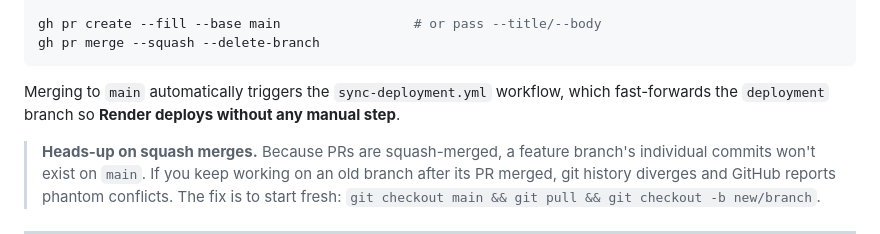
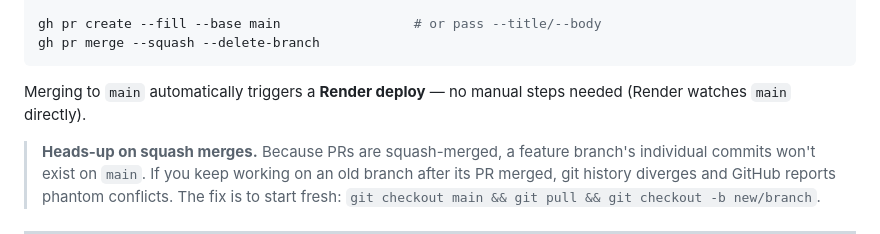
Before and after one commit to kabartay/portfolio, a Markdown page: docs/CONTRIBUTING.md, the part around the change. Rendered like a GitHub page.

Commit message:
docs: simplify deployment docs — Render watches main directly (#34)

````diff
--- a/docs/CONTRIBUTING.md
+++ b/docs/CONTRIBUTING.md
@@ -63,9 +63,8 @@ gh pr create --fill --base main                 # or pass --title/--body
 gh pr merge --squash --delete-branch
 ```
 
-Merging to `main` automatically triggers the `sync-deployment.yml` workflow,
-which fast-forwards the `deployment` branch so **Render deploys without any
-manual step**.
+Merging to `main` automatically triggers a **Render deploy** — no manual steps
+needed (Render watches `main` directly).
 
 > **Heads-up on squash merges.** Because PRs are squash-merged, a feature branch's
 > individual commits won't exist on `main`. If you keep working on an old branch
````
Also changed, not shown: 1 other file.
